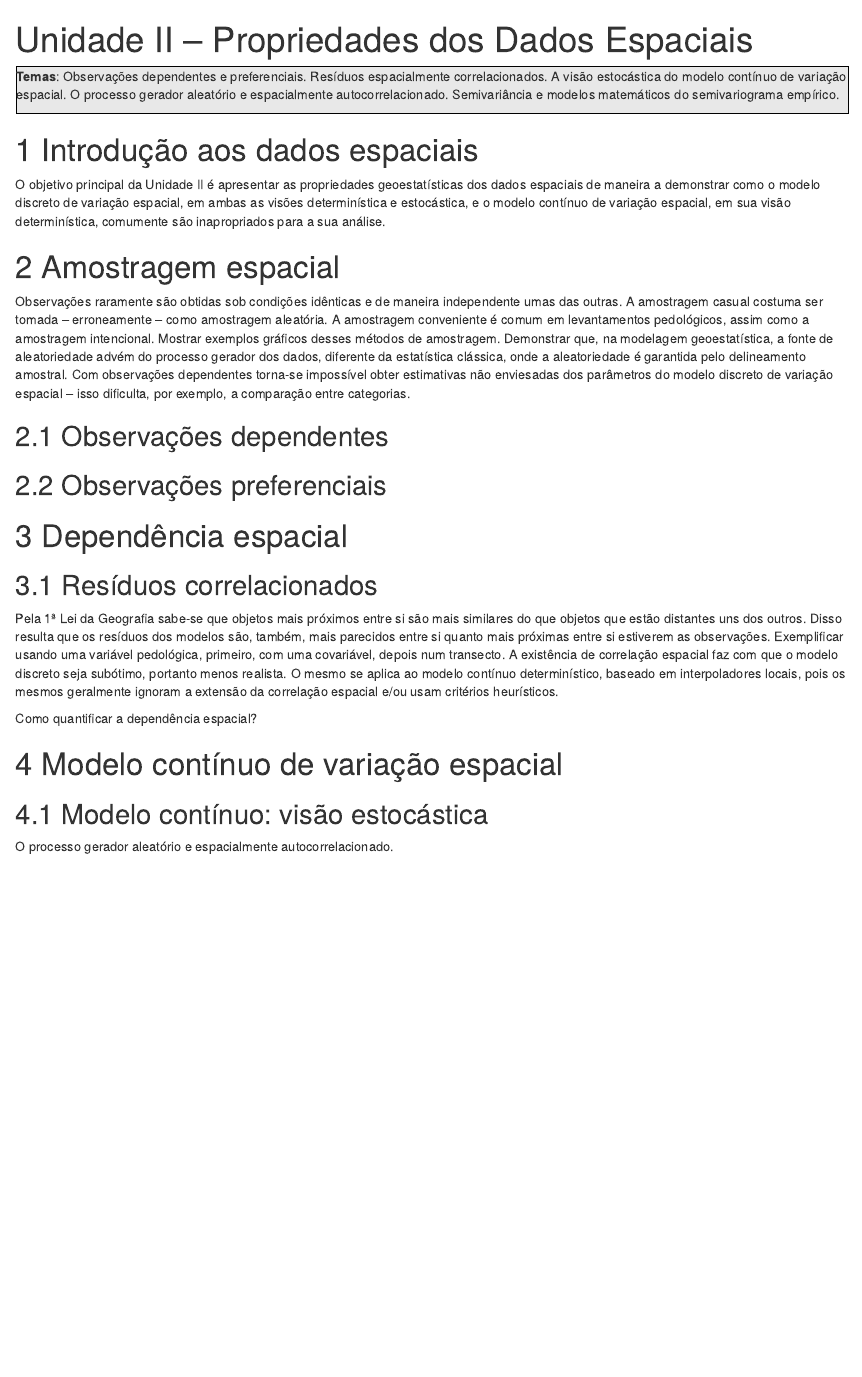
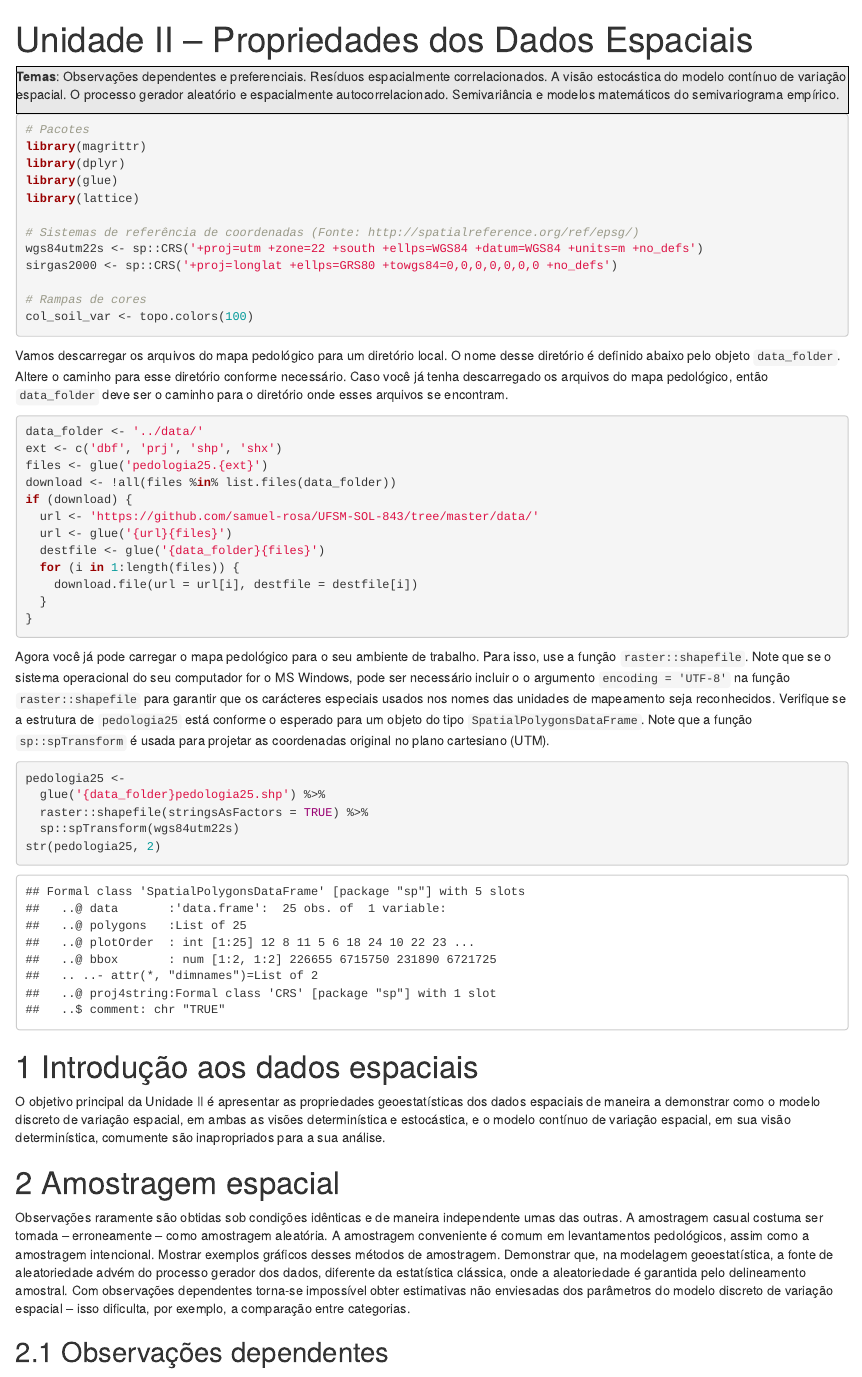
Before and after one commit to samuel-rosa/UFSM-SOL-843, an R Markdown document (code/uni-2.Rmd): the page in a window 1100 px wide, from its top. Rendered offline with R 4.5, knitr and Pandoc, with nearby package versions; some code elsewhere in the file could not run offline.

Commit message:
carregar mapa pedológico; gerar malha regular (observações dependentes)

````diff
--- a/code/uni-2.Rmd
+++ b/code/uni-2.Rmd
@@ -12,6 +12,48 @@ lang: pt
 **Temas**: Observações dependentes e preferenciais. Resíduos espacialmente correlacionados. A visão estocástica do modelo contínuo de variação espacial. O processo gerador aleatório e espacialmente autocorrelacionado. Semivariância e modelos matemáticos do semivariograma empírico.
 </div>
 
+```{r, message=FALSE, warning=FALSE}
+# Pacotes
+library(magrittr)
+library(dplyr)
+library(glue)
+library(lattice)
+
+# Sistemas de referência de coordenadas (Fonte: http://spatialreference.org/ref/epsg/)
+wgs84utm22s <- sp::CRS('+proj=utm +zone=22 +south +ellps=WGS84 +datum=WGS84 +units=m +no_defs')
+sirgas2000 <- sp::CRS('+proj=longlat +ellps=GRS80 +towgs84=0,0,0,0,0,0,0 +no_defs')
+
+# Rampas de cores
+col_soil_var <- topo.colors(100)
+```
+
+Vamos descarregar os arquivos do mapa pedológico para um diretório local. O nome desse diretório é definido abaixo pelo objeto `data_folder`. Altere o caminho para esse diretório conforme necessário. Caso você já tenha descarregado os arquivos do mapa pedológico, então `data_folder` deve ser o caminho para o diretório onde esses arquivos se encontram.
+
+```{r}
+data_folder <- '../data/'
+ext <- c('dbf', 'prj', 'shp', 'shx')
+files <- glue('pedologia25.{ext}')
+download <- !all(files %in% list.files(data_folder))
+if (download) {
+  url <- 'https://github.com/samuel-rosa/UFSM-SOL-843/tree/master/data/'
+  url <- glue('{url}{files}')
+  destfile <- glue('{data_folder}{files}')
+  for (i in 1:length(files)) {
+    download.file(url = url[i], destfile = destfile[i])
+  }
+}
+```
+
+Agora você já pode carregar o mapa pedológico para o seu ambiente de trabalho. Para isso, use a função `raster::shapefile`. Note que se o sistema operacional do seu computador for o MS Windows, pode ser necessário incluir o o argumento `encoding = 'UTF-8'` na função `raster::shapefile` para garantir que os carácteres especiais usados nos nomes das unidades de mapeamento seja reconhecidos. Verifique se a estrutura de `pedologia25` está conforme o esperado para um objeto do tipo `SpatialPolygonsDataFrame`. Note que a função `sp::spTransform` é usada para projetar as coordenadas original no plano cartesiano (UTM).
+
+```{r}
+pedologia25 <-
+  glue('{data_folder}pedologia25.shp') %>%
+  raster::shapefile(stringsAsFactors = TRUE) %>%
+  sp::spTransform(wgs84utm22s)
+str(pedologia25, 2)
+```
+
 # Introdução aos dados espaciais
 
 O objetivo principal da Unidade II é apresentar as propriedades geoestatísticas dos dados espaciais de maneira a demonstrar como o modelo discreto de variação espacial, em ambas as visões determinística e estocástica, e o modelo contínuo de variação espacial, em sua visão determinística, comumente são inapropriados para a sua análise.
````
Also changed, not shown: code/uni-2.Rmd (13 more changed lines).
